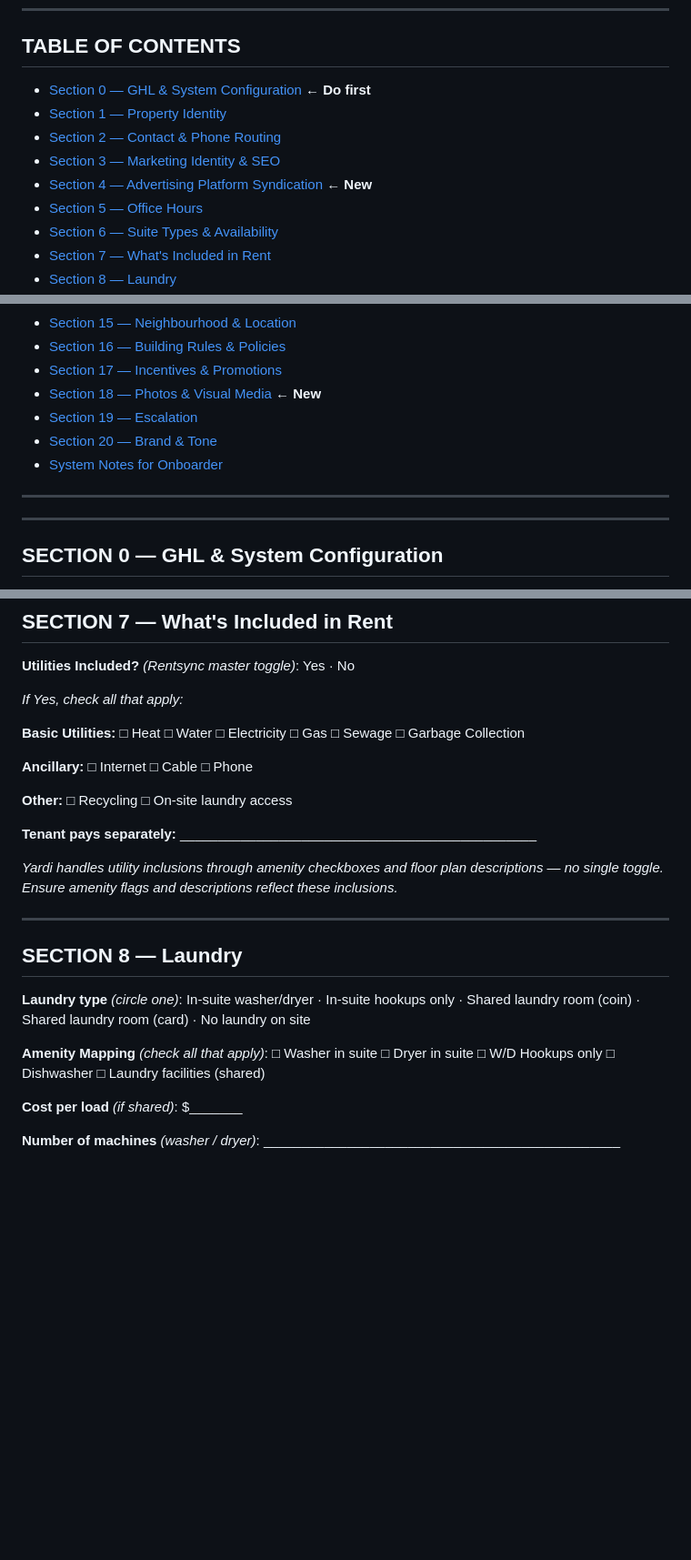
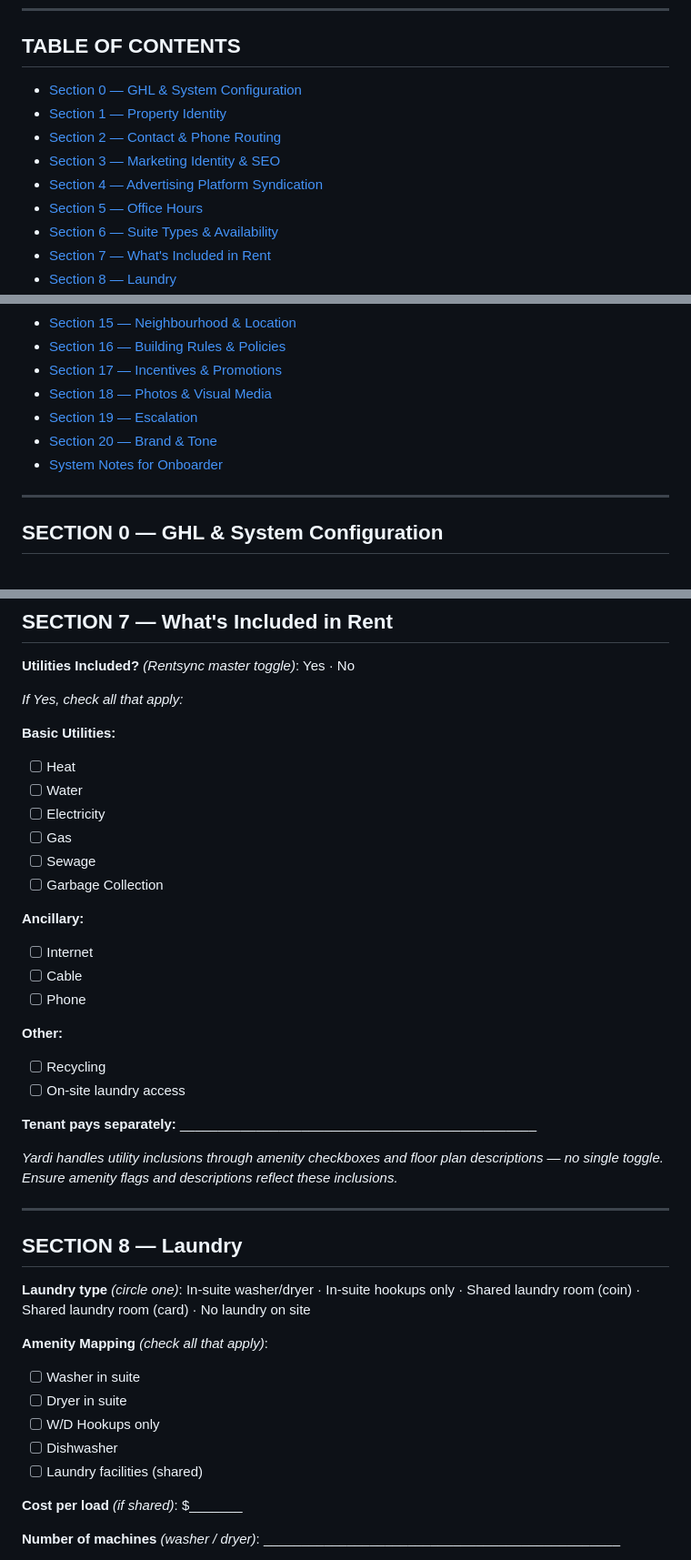
Before and after one commit to carries1973/zen-pod-planner, a Markdown page: ZARA_Property_Onboarding_Template.md, 3 parts joined by grey strips. Shown at 91% size. Drawn GitHub-style; blank space fills up the shorter version.

```diff
--- a/ZARA_Property_Onboarding_Template.md
+++ b/ZARA_Property_Onboarding_Template.md
@@ -7,11 +7,11 @@
 
 ## TABLE OF CONTENTS
 
-- [Section 0 — GHL & System Configuration](#section-0--ghl--system-configuration) ← **Do first**
+- [Section 0 — GHL & System Configuration](#section-0--ghl--system-configuration)
 - [Section 1 — Property Identity](#section-1--property-identity)
 - [Section 2 — Contact & Phone Routing](#section-2--contact--phone-routing)
 - [Section 3 — Marketing Identity & SEO](#section-3--marketing-identity--seo)
-- [Section 4 — Advertising Platform Syndication](#section-4--advertising-platform-syndication) ← **New**
+- [Section 4 — Advertising Platform Syndication](#section-4--advertising-platform-syndication)
 - [Section 5 — Office Hours](#section-5--office-hours)
 - [Section 6 — Suite Types & Availability](#section-6--suite-types--availability)
 - [Section 7 — What's Included in Rent](#section-7--whats-included-in-rent)
@@ -25,12 +25,10 @@
 - [Section 15 — Neighbourhood & Location](#section-15--neighbourhood--location)
 - [Section 16 — Building Rules & Policies](#section-16--building-rules--policies)
 - [Section 17 — Incentives & Promotions](#section-17--incentives--promotions)
-- [Section 18 — Photos & Visual Media](#section-18--photos--visual-media) ← **New**
+- [Section 18 — Photos & Visual Media](#section-18--photos--visual-media)
 - [Section 19 — Escalation](#section-19--escalation)
 - [Section 20 — Brand & Tone](#section-20--brand--tone)
 - [System Notes for Onboarder](#system-notes-for-onboarder)
-
----
 
 ---
 
@@ -458,11 +483,25 @@ None · Half Month's Rent · One Month's Rent · Two Months' Rent · Other: ____
 
 *If Yes, check all that apply:*
 
-**Basic Utilities:**  □ Heat  □ Water  □ Electricity  □ Gas  □ Sewage  □ Garbage Collection
+**Basic Utilities:**
 
-**Ancillary:**  □ Internet  □ Cable  □ Phone
+- [ ] Heat
+- [ ] Water
+- [ ] Electricity
+- [ ] Gas
+- [ ] Sewage
+- [ ] Garbage Collection
 
-**Other:**  □ Recycling  □ On-site laundry access
+**Ancillary:**
+
+- [ ] Internet
+- [ ] Cable
+- [ ] Phone
+
+**Other:**
+
+- [ ] Recycling
+- [ ] On-site laundry access
 
 **Tenant pays separately:** _______________________________________________
 
@@ -476,7 +515,11 @@ None · Half Month's Rent · One Month's Rent · Two Months' Rent · Other: ____
 In-suite washer/dryer · In-suite hookups only · Shared laundry room (coin) · Shared laundry room (card) · No laundry on site
 
 **Amenity Mapping** *(check all that apply)*:
-□ Washer in suite  □ Dryer in suite  □ W/D Hookups only  □ Dishwasher  □ Laundry facilities (shared)
+- [ ] Washer in suite
+- [ ] Dryer in suite
+- [ ] W/D Hookups only
+- [ ] Dishwasher
+- [ ] Laundry facilities (shared)
 
 **Cost per load** *(if shared)*: $_______
 
```
Also changed, not shown: other parts of ZARA_Property_Onboarding_Template.md (+162 -70 lines).
